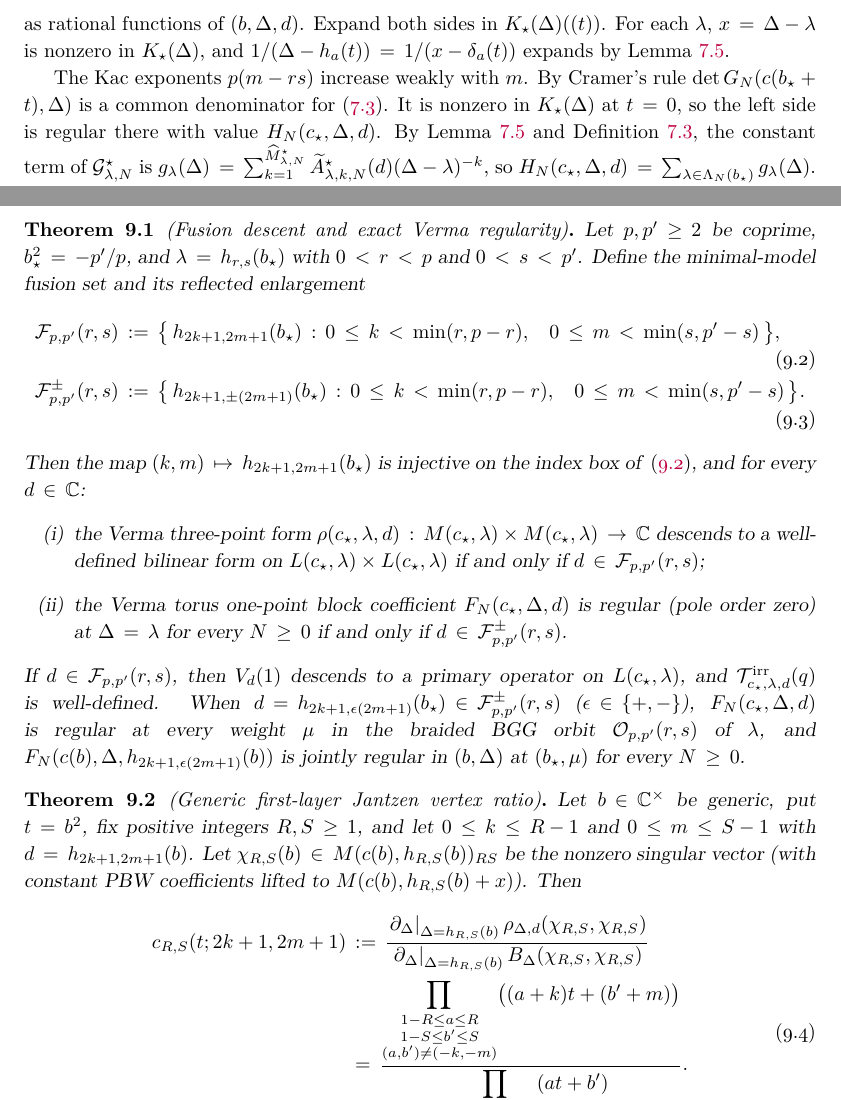
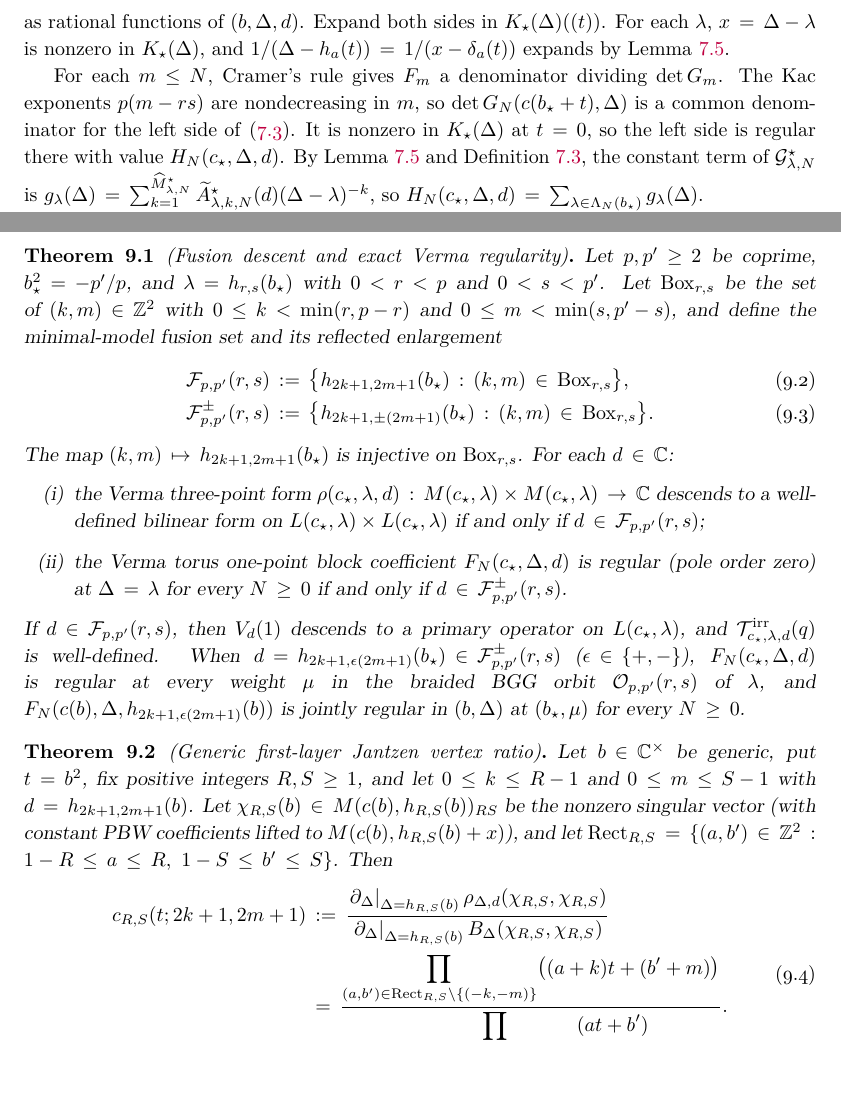
Before and after one commit to skypher/virasoro, a LaTeX paper (paper.tex): two parts of pages 20 and 22 of 41, joined at a grey line, cut so that both start at the same text, the shorter picture padded with empty space. Compiled offline with pdfLaTeX.

Commit message:
Both papers: Jander review round 7 presentation fixes
Torus: Box_{r,s} defined once in Theorem 9.1 and used in (9.2)-(9.3);
Rect_{R,S} defined once in Theorem 9.2 so the products in (9.4) carry only
the excluded pair; Lemma 10.3(i) names A_pm and displays the two layer
identities and the quotient; Step 4 lead shortened (no orphan at the page
break; 'each u_a is a unit'); 2pt gap under the rule of the two example
tables; Tricritical first-layer weights as a small table; the Cramer
sentence in the confluence proof states the denominator for each F_m.
Not changed: the four-quadrant bijection list in Section 12 (rows three
and four use q' with the opposite sign, so two shorthand symbols would not
cover them). Sphere: 'principal parts of H_N'; 'The product F_tot'. 41 and
26 pages, clean builds.

Co-Authored-By: Claude Opus 5.5 <noreply@anthropic.com>

```diff
--- a/paper.tex
+++ b/paper.tex
@@ -1660,8 +1660,10 @@ as rational functions of \((b,\Delta,d)\).  Expand both sides in
 nonzero in \(K_\star(\Delta)\), and \(1/(\Delta-h_a(t))=1/(x-\delta_a(t))\)
 expands by Lemma~\ref{lem:collision-pole-support}.
 
-The Kac exponents \(p(m-rs)\) increase weakly with \(m\). By Cramer's rule
-\(\det G_N(c(b_\star+t),\Delta)\) is a common denominator for~\eqref{eq:generic-grouped}.
+For each \(m\leq N\), Cramer's rule gives \(F_m\) a denominator dividing
+\(\det G_m\).  The Kac exponents \(p(m-rs)\) are nondecreasing in \(m\), so
+\(\det G_N(c(b_\star+t),\Delta)\) is a common denominator for the left side
+of~\eqref{eq:generic-grouped}.
 It is nonzero in \(K_\star(\Delta)\) at \(t=0\), so the left side is regular
 there with value \(H_N(c_\star,\Delta,d)\).  By
 Lemma~\ref{lem:collision-pole-support} and Definition~\ref{def:collision-moments},
@@ -1791,20 +1793,20 @@ formula~\eqref{eq:jantzen-trace-decomp}, which accounts for the discrepancy.
 
 \begin{theorem}[Fusion descent and exact Verma regularity]\label{thm:descent-regularity}
 Let \(p,p'\geq2\) be coprime, \(b_\star^2=-p'/p\), and
-\(\lambda=h_{r,s}(b_\star)\) with \(0<r<p\) and \(0<s<p'\).  Define the
+\(\lambda=h_{r,s}(b_\star)\) with \(0<r<p\) and \(0<s<p'\).  Let
+\(\mathrm{Box}_{r,s}\) be the set of \((k,m)\in\mathbb Z^2\) with
+\(0\leq k<\min(r,p-r)\) and \(0\leq m<\min(s,p'-s)\), and define the
 minimal-model fusion set and its reflected enlargement
 \begin{align}
  \mathcal{F}_{p,p'}(r,s)
- &:=\bigl\{\,h_{2k+1,2m+1}(b_\star)
-   : 0\leq k<\min(r,p-r),\;\; 0\leq m<\min(s,p'-s)\,\bigr\},
+ &:=\bigl\{h_{2k+1,2m+1}(b_\star):(k,m)\in\mathrm{Box}_{r,s}\bigr\},
    \label{eq:fusion-set}\\
  \mathcal{F}^\pm_{p,p'}(r,s)
- &:=\bigl\{\,h_{2k+1,\pm(2m+1)}(b_\star)
-   : 0\leq k<\min(r,p-r),\;\; 0\leq m<\min(s,p'-s)\,\bigr\}.
+ &:=\bigl\{h_{2k+1,\pm(2m+1)}(b_\star):(k,m)\in\mathrm{Box}_{r,s}\bigr\}.
    \label{eq:fusion-set-pm}
 \end{align}
-Then the map \((k,m)\mapsto h_{2k+1,2m+1}(b_\star)\) is injective on the index
-box of \eqref{eq:fusion-set}, and for every \(d\in\mathbb{C}\):
+The map \((k,m)\mapsto h_{2k+1,2m+1}(b_\star)\) is injective on
+\(\mathrm{Box}_{r,s}\).  For each \(d\in\mathbb{C}\):
 \begin{enumerate}
  \item[(i)] the Verma three-point form
    \(\rho(c_\star,\lambda,d):M(c_\star,\lambda)\times M(c_\star,\lambda)\to\mathbb{C}\)
@@ -1829,7 +1831,9 @@ Let \(b\in\mathbb{C}^\times\) be generic, put \(t=b^2\), fix positive integers
 \(R,S\geq1\), and let \(0\leq k\leq R-1\) and \(0\leq m\leq S-1\) with
 \(d=h_{2k+1,2m+1}(b)\).  Let \(\chi_{R,S}(b)\in M(c(b),h_{R,S}(b))_{RS}\) be
 the nonzero singular vector (with constant PBW coefficients lifted to
-\(M(c(b),h_{R,S}(b)+x)\)).  Then
+\(M(c(b),h_{R,S}(b)+x)\)), and let
+\(\mathrm{Rect}_{R,S}=\{(a,b')\in\mathbb Z^2:1-R\leq a\leq R,\ 1-S\leq b'\leq S\}\).
+Then
 \begin{equation}\label{eq:box-formula}
  \begin{aligned}
  c_{R,S}(t;2k+1,2m+1)
@@ -1837,9 +1841,9 @@ the nonzero singular vector (with constant PBW coefficients lifted to
          \rho_{\Delta,d}(\chi_{R,S},\chi_{R,S})}
         {\left.\partial_\Delta\right|_{\Delta=h_{R,S}(b)}
          B_\Delta(\chi_{R,S},\chi_{R,S})}\\
- &=\frac{\displaystyle\prod_{\substack{1-R\leq a\leq R\\1-S\leq b'\leq S\\(a,b')\neq(-k,-m)}}
+ &=\frac{\displaystyle\prod_{(a,b')\in\mathrm{Rect}_{R,S}\setminus\{(-k,-m)\}}
         \bigl((a+k)t+(b'+m)\bigr)}
-       {\displaystyle\prod_{\substack{1-R\leq a\leq R\\1-S\leq b'\leq S\\(a,b')\neq(0,0)}}
+       {\displaystyle\prod_{(a,b')\in\mathrm{Rect}_{R,S}\setminus\{(0,0)\}}
         (at+b')}.
  \end{aligned}
 \end{equation}
```
Also changed, not shown: sphere/paper.tex (+2 -2 lines), paper.pdf, sphere/paper.pdf, paper.tex (41 more changed lines).
